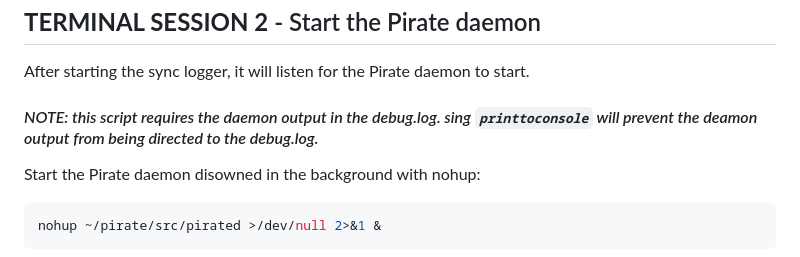
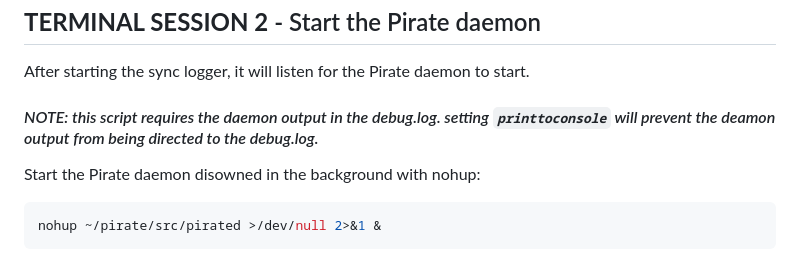
Before and after one commit to scott-ftf/pirated_synclog, a Markdown page: README.md, the part around the change. GitHub-like rendering.

````diff
--- a/README.md
+++ b/README.md
@@ -64,7 +64,7 @@ python3 pirated_synclog.py stop
 
 After starting the sync logger, it will listen for the Pirate daemon to start.
 
-#### *NOTE: this script requires the daemon output in the debug.log. sing `printtoconsole` will prevent the deamon output from being directed to the debug.log.*
+#### *NOTE: this script requires the daemon output in the debug.log. setting `printtoconsole` will prevent the deamon output from being directed to the debug.log.*
 
 Start the Pirate daemon disowned in the background with nohup:
 ```bash
````
